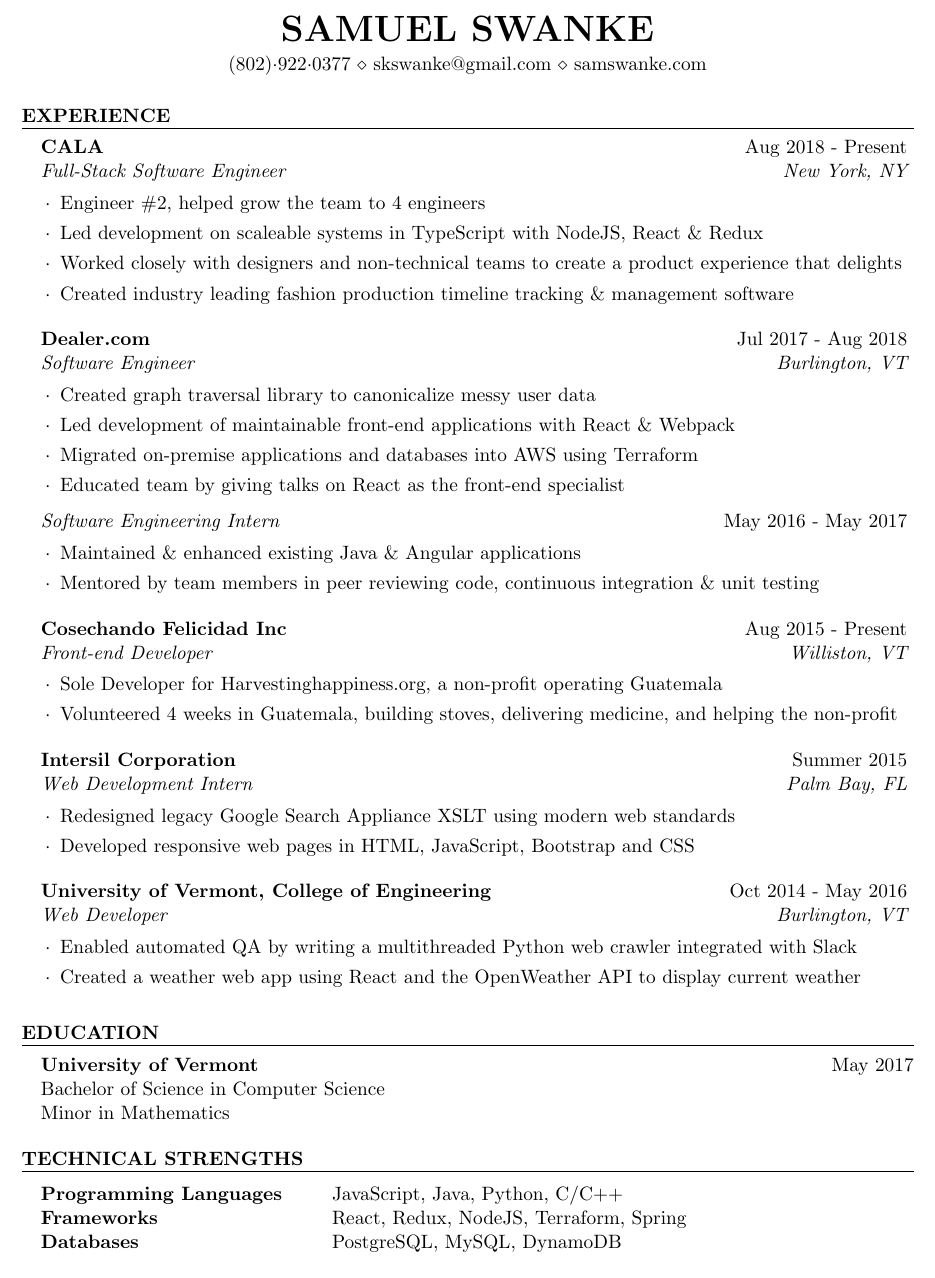
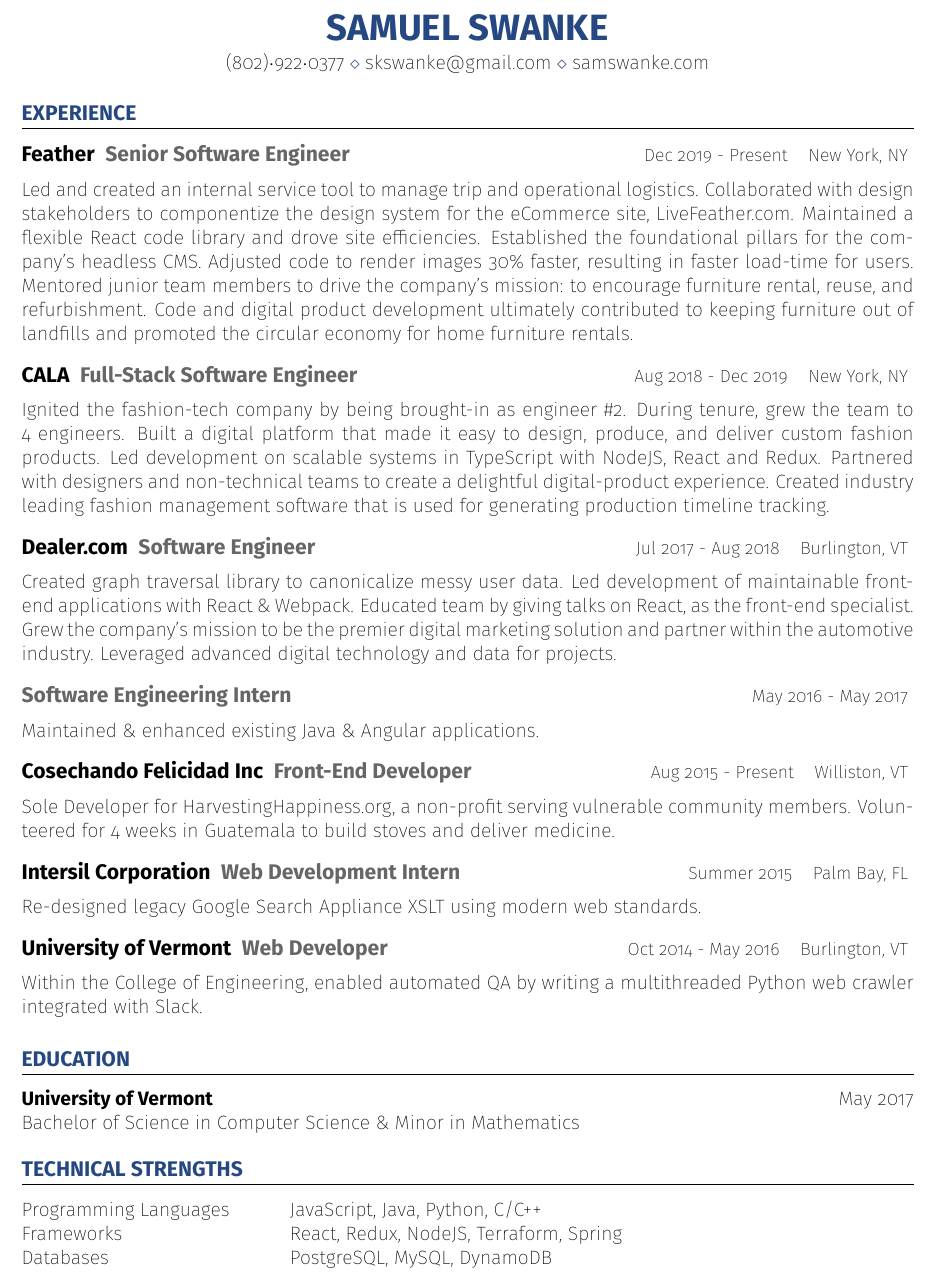
Before and after one commit to skswanke/resume, a LaTeX CV (resume.tex, which reads resume.cls): part of the page, cut so that both start at the same text. Compiled offline with pdfLaTeX.

Commit message:
redesign resume, add feather experience

```diff
--- a/resume.cls
+++ b/resume.cls
@@ -25,6 +25,10 @@
 \usepackage[parfill]{parskip} % Remove paragraph indentation
 \usepackage{array} % Required for boldface (\bf and \bfseries) tabular columns
 \usepackage{ifthen} % Required for ifthenelse statements
+\usepackage[dvipsnames]{xcolor}
+
+\definecolor{MYBLUE}{RGB}{37, 72, 131}
+\definecolor{MYGREY}{RGB}{102, 102, 102}
 
 \pagestyle{empty} % Suppress page numbers
 
@@ -35,7 +39,7 @@
 \def \name#1{\def\@name{#1}} % Defines the \name command to set name
 \def \@name {} % Sets \@name to empty by default
 
-\def \addressSep {$\diamond$} % Set default address separator to a diamond
+\def \addressSep {{\color{MYBLUE}$\diamond$}} % Set default address separator to a diamond
 
 % One, two or three address lines can be specified
 \let \@addressone \relax
@@ -67,7 +71,7 @@
 % \printname is used to print the name as a page header
 \def \printname {
   \begingroup
-    \hfil{\MakeUppercase{\namesize\bf \@name}}\hfil
+    \hfil{\textcolor{MYBLUE}{\MakeUppercase{\namesize\bf \@name}}}\hfil
     \nameskip\break
   \endgroup
 }
@@ -95,11 +99,13 @@
 % Defines the rSection environment for the large sections within the CV
 \newenvironment{rSection}[1]{ % 1 input argument - section name
   \sectionskip
-  \MakeUppercase{\bf #1} % Section title
+  \textcolor{MYBLUE}{\large\MakeUppercase{\bf #1}} % Section title
   \sectionlineskip
+  \vspace{0.1em}
   \hrule % Horizontal line
+  \vspace{0.2em} % Some space after the list of bullet points
   \begin{list}{}{ % List for each individual item in the section
-    \setlength{\leftmargin}{1.0em} % Margin within the section
+    \setlength{\leftmargin}{0em} % Margin within the section
   }
   \item[]
 }{
--- a/resume.tex
+++ b/resume.tex
@@ -24,6 +24,14 @@
 
 \usepackage[left=0.75in,top=0.6in,right=0.75in,bottom=0.6in]{geometry} % Document margins
 
+% \usepackage[T1]{fontenc}
+% \usepackage[usefilenames,RMstyle=Light,SSstyle=Light,TTstyle=Light,DefaultFeatures={Ligatures=Common}]{plex-otf} %
+% \renewcommand*\familydefault{\sfdefault} %% Only if the base font of the document is to be sans serif
+
+\usepackage[sfdefault,ultralight]{FiraSans} %% option 'sfdefault' activates Fira Sans as the default text font
+\usepackage[T1]{fontenc}
+\renewcommand*\oldstylenums[1]{{\firaoldstyle #1}}
+
 \name{Samuel Swanke}
 \address{(802)$\cdot$922$\cdot$0377 \\ skswanke@gmail.com \\ samswanke.com}
 
@@ -36,52 +44,81 @@
 \begin{rSection}{Experience}
 
 %------------------------------------------------
+%FEATHER
+
+\begin{rSubsection}{Feather}{Dec 2019 - Present}{Senior Software Engineer}{New York, NY}
+
+Led and created an internal service tool to manage trip and operational logistics.
+Collaborated with design stakeholders to componentize the design system for the eCommerce
+site, LiveFeather.com. Maintained a flexible React code library and drove site efficiencies.
+Established the foundational pillars for the company’s headless CMS. Adjusted code to render
+images 30\% faster, resulting in faster load-time for users. Mentored junior team members to
+drive the company’s mission: to encourage furniture rental, reuse, and refurbishment. Code
+and digital product development ultimately contributed to keeping furniture out of landfills
+and promoted the circular economy for home furniture rentals.
+
+\end{rSubsection}
+
+%------------------------------------------------
 %CALA
 
-\begin{rSubsection}{CALA}{Aug 2018 - Present}{Full-Stack Software Engineer}{New York, NY}
-    \item Engineer \#2, helped grow the team to 4 engineers
-    \item Led development on scaleable systems in TypeScript with NodeJS, React \& Redux
-    \item Worked closely with designers and non-technical teams to create a product experience that delights
-    \item Created industry leading fashion production timeline tracking \& management software
+\begin{rSubsection}{CALA}{Aug 2018 - Dec 2019}{Full-Stack Software Engineer}{New York, NY}
+
+Ignited the fashion-tech company by being brought-in as engineer \#2. During tenure, grew
+the team to 4 engineers. Built a digital platform that made it easy to design, produce,
+and deliver custom fashion products. Led development on scalable systems in TypeScript with
+NodeJS, React and Redux. Partnered with designers and non-technical teams to create a
+delightful digital-product experience. Created industry leading fashion management software
+that is used for generating production timeline tracking.
+
 \end{rSubsection}
 
 %------------------------------------------------
 %DEALER
 
 \begin{rSubsection}{Dealer.com}{Jul 2017 - Aug 2018}{Software Engineer}{Burlington, VT}
-    \item Created graph traversal library to canonicalize messy user data
-    \item Led development of maintainable front-end applications with React \& Webpack
-    \item Migrated on-premise applications and databases into AWS using Terraform
-    \item Educated team by giving talks on React as the front-end specialist
+
+Created graph traversal library to canonicalize messy user data. Led development of
+maintainable front-end applications with React \& Webpack. Educated team by giving talks
+on React, as the front-end specialist. Grew the company’s mission to be the premier
+digital marketing solution and partner within the automotive industry. Leveraged
+advanced digital technology and data for projects.
+
 \end{rSubsection}
 
 \begin{sSubsection}{Software Engineering Intern}{May 2016 - May 2017}
-    \item Maintained \& enhanced existing Java \& Angular applications
-    \item Mentored by team members in peer reviewing code, continuous integration \& unit testing
+
+Maintained \& enhanced existing Java \& Angular applications.
+
 \end{sSubsection}
 
 %------------------------------------------------
 %COSECHANDO FELICIDAD
 
-\begin{rSubsection}{Cosechando Felicidad Inc}{Aug 2015 - Present}{Front-end Developer}{Williston, VT}
-    \item Sole Developer for Harvestinghappiness.org, a non-profit operating Guatemala
-    \item Volunteered 4 weeks in Guatemala, building stoves, delivering medicine, and helping the non-profit
+\begin{rSubsection}{Cosechando Felicidad Inc}{Aug 2015 - Present}{Front-End Developer}{Williston, VT}
+
+Sole Developer for HarvestingHappiness.org, a non-profit serving vulnerable community members.
+Volunteered for 4 weeks in Guatemala to build stoves and deliver medicine.
+
 \end{rSubsection}
 
 %------------------------------------------------
 %INTERSIL
 
 \begin{rSubsection}{Intersil Corporation}{Summer 2015}{Web Development Intern}{Palm Bay, FL}
-    \item Redesigned legacy Google Search Appliance XSLT using modern web standards
-    \item Developed responsive web pages in HTML, JavaScript, Bootstrap and CSS
+
+Re-designed legacy Google Search Appliance XSLT using modern web standards.
+
 \end{rSubsection}
 
 %------------------------------------------------
 %UVM
 
-\begin{rSubsection}{University of Vermont, College of Engineering}{Oct 2014 - May 2016}{Web Developer}{Burlington, VT}
-    \item Enabled automated QA by writing a multithreaded Python web crawler integrated with Slack
-    \item Created a weather web app using React and the OpenWeather API to display current weather
+\begin{rSubsection}{University of Vermont}{Oct 2014 - May 2016}{Web Developer}{Burlington, VT}
+
+Within the College of Engineering, enabled automated QA by writing a multithreaded Python web
+crawler integrated with Slack.
+
 \end{rSubsection}
 
 \end{rSection}
@@ -93,8 +130,7 @@
 \begin{rSection}{Education}
 
 {\bf University of Vermont} \hfill {May 2017} \\
-Bachelor of Science in Computer Science \\
-Minor in Mathematics
+Bachelor of Science in Computer Science \& Minor in Mathematics
 
 \end{rSection}
 
@@ -104,7 +140,7 @@
 
 \begin{rSection}{Technical Strengths}
 
-\begin{tabular}{ @{} >{\bfseries}l @{\hspace{6ex}} l }
+\begin{tabular}{ @{} >{}l @{\hspace{6ex}} l }
 Programming Languages & JavaScript, Java, Python, C/C++ \\
 Frameworks            & React, Redux, NodeJS, Terraform, Spring \\
 Databases             & PostgreSQL, MySQL, DynamoDB  \\
```
Also changed, not shown: resume.pdf, resume.cls (30 more changed lines).
